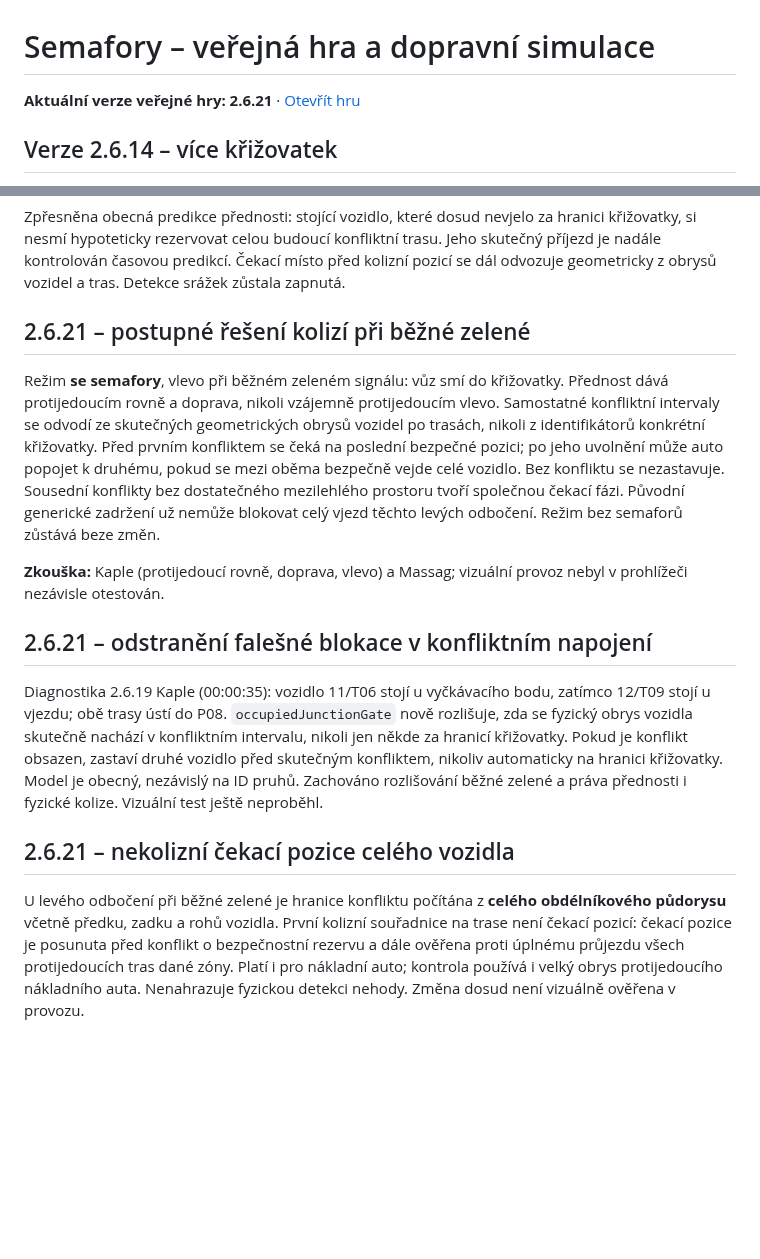
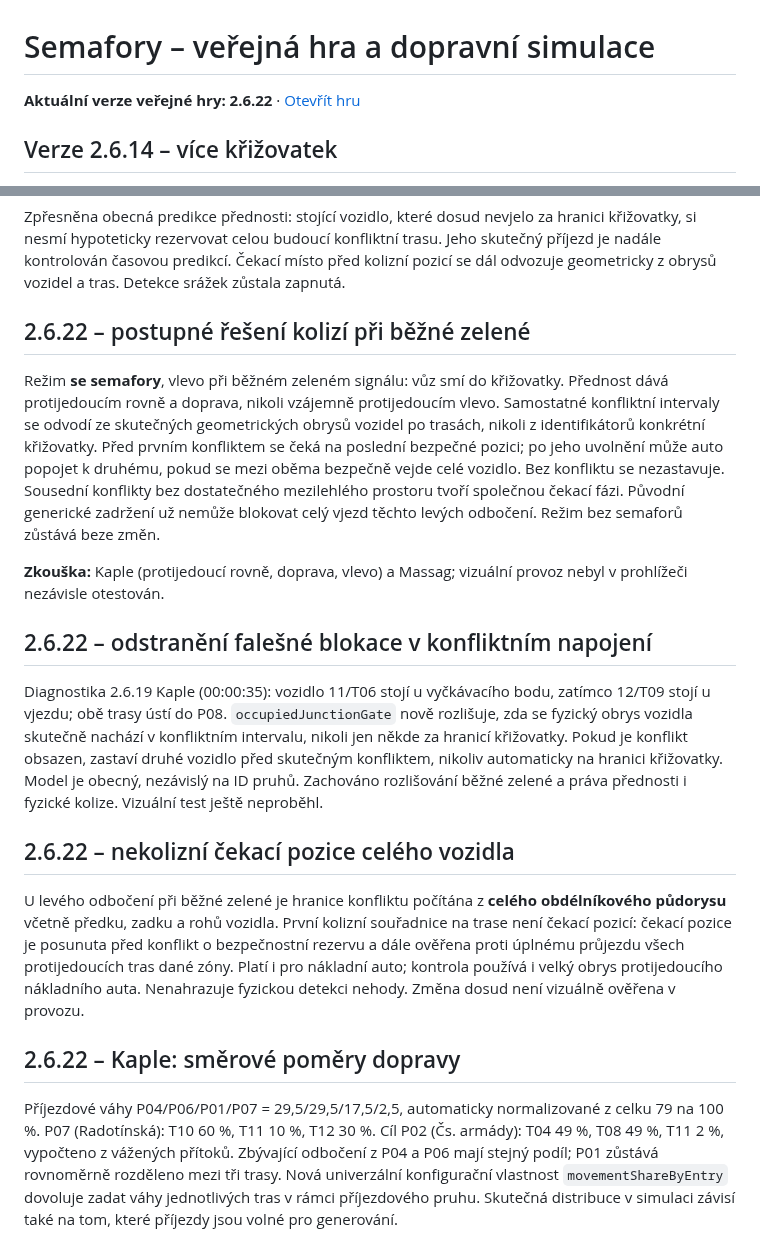
Before and after one commit to jhalasz/semafory, a Markdown page: HRA.md, 2 parts joined by grey strips. Drawn GitHub-style; blank space fills up the shorter version.

Commit message:
Publish 2.6.22 traffic proportion configuration

```diff
--- a/HRA.md
+++ b/HRA.md
@@ -1,6 +1,6 @@
 # Semafory – veřejná hra a dopravní simulace
 
-**Aktuální verze veřejné hry: 2.6.21** · [Otevřít hru](https://jhalasz.github.io/semafory/hra.html)
+**Aktuální verze veřejné hry: 2.6.22** · [Otevřít hru](https://jhalasz.github.io/semafory/hra.html)
 
 ## Verze 2.6.14 – více křižovatek
 
@@ -146,16 +146,20 @@ Dva protijedoucí proudy, které oba odbočují vlevo, nemají vůči sobě vzá
 
 Zpřesněna obecná predikce přednosti: stojící vozidlo, které dosud nevjelo za hranici křižovatky, si nesmí hypoteticky rezervovat celou budoucí konfliktní trasu. Jeho skutečný příjezd je nadále kontrolován časovou predikcí. Čekací místo před kolizní pozicí se dál odvozuje geometricky z obrysů vozidel a tras. Detekce srážek zůstala zapnutá.
 
-## 2.6.21 – postupné řešení kolizí při běžné zelené
+## 2.6.22 – postupné řešení kolizí při běžné zelené
 
 Režim **se semafory**, vlevo při běžném zeleném signálu: vůz smí do křižovatky. Přednost dává protijedoucím rovně a doprava, nikoli vzájemně protijedoucím vlevo. Samostatné konfliktní intervaly se odvodí ze skutečných geometrických obrysů vozidel po trasách, nikoli z identifikátorů konkrétní křižovatky. Před prvním konfliktem se čeká na poslední bezpečné pozici; po jeho uvolnění může auto popojet k druhému, pokud se mezi oběma bezpečně vejde celé vozidlo. Bez konfliktu se nezastavuje. Sousední konflikty bez dostatečného mezilehlého prostoru tvoří společnou čekací fázi. Původní generické zadržení už nemůže blokovat celý vjezd těchto levých odbočení. Režim bez semaforů zůstává beze změn.
 
 **Zkouška:** Kaple (protijedoucí rovně, doprava, vlevo) a Massag; vizuální provoz nebyl v prohlížeči nezávisle otestován.
 
-## 2.6.21 – odstranění falešné blokace v konfliktním napojení
+## 2.6.22 – odstranění falešné blokace v konfliktním napojení
 
 Diagnostika 2.6.19 Kaple (00:00:35): vozidlo 11/T06 stojí u vyčkávacího bodu, zatímco 12/T09 stojí u vjezdu; obě trasy ústí do P08. `occupiedJunctionGate` nově rozlišuje, zda se fyzický obrys vozidla skutečně nachází v konfliktním intervalu, nikoli jen někde za hranicí křižovatky. Pokud je konflikt obsazen, zastaví druhé vozidlo před skutečným konfliktem, nikoliv automaticky na hranici křižovatky. Model je obecný, nezávislý na ID pruhů. Zachováno rozlišování běžné zelené a práva přednosti i fyzické kolize. Vizuální test ještě neproběhl.
 
-## 2.6.21 – nekolizní čekací pozice celého vozidla
+## 2.6.22 – nekolizní čekací pozice celého vozidla
 
 U levého odbočení při běžné zelené je hranice konfliktu počítána z **celého obdélníkového půdorysu** včetně předku, zadku a rohů vozidla. První kolizní souřadnice na trase není čekací pozicí: čekací pozice je posunuta před konflikt o bezpečnostní rezervu a dále ověřena proti úplnému průjezdu všech protijedoucích tras dané zóny. Platí i pro nákladní auto; kontrola používá i velký obrys protijedoucího nákladního auta. Nenahrazuje fyzickou detekci nehody. Změna dosud není vizuálně ověřena v provozu.
+
+## 2.6.22 – Kaple: směrové poměry dopravy
+
+Příjezdové váhy P04/P06/P01/P07 = 29,5/29,5/17,5/2,5, automaticky normalizované z celku 79 na 100 %. P07 (Radotínská): T10 60 %, T11 10 %, T12 30 %. Cíl P02 (Čs. armády): T04 49 %, T08 49 %, T11 2 %, vypočteno z vážených přítoků. Zbývající odbočení z P04 a P06 mají stejný podíl; P01 zůstává rovnoměrně rozděleno mezi tři trasy. Nová univerzální konfigurační vlastnost `movementShareByEntry` dovoluje zadat váhy jednotlivých tras v rámci příjezdového pruhu. Skutečná distribuce v simulaci závisí také na tom, které příjezdy jsou volné pro generování.
```
